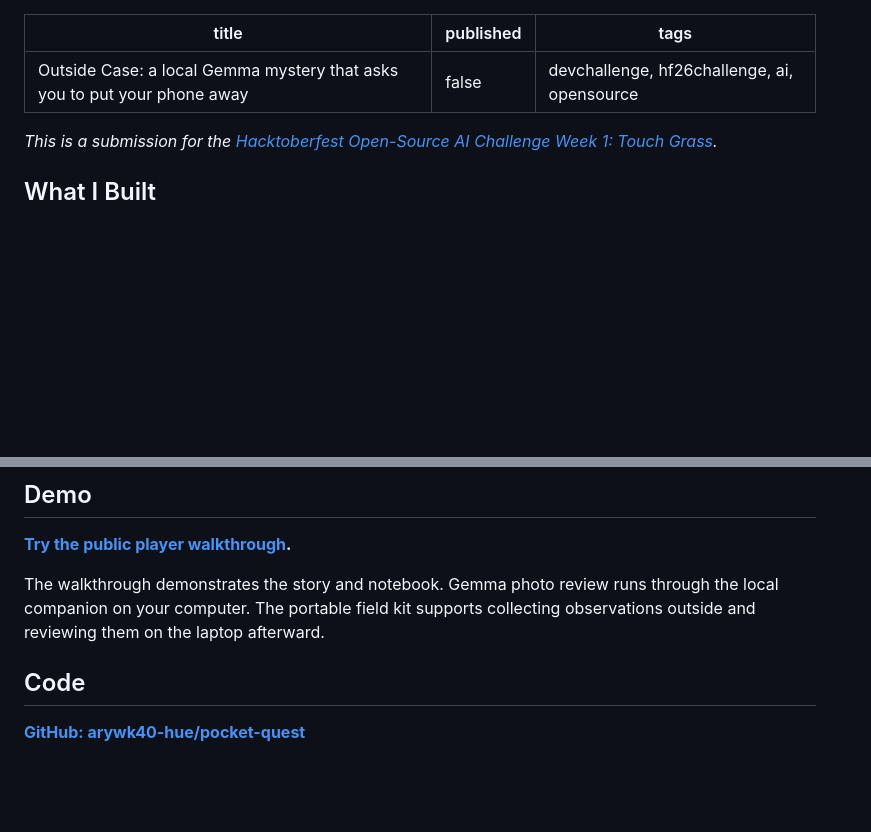
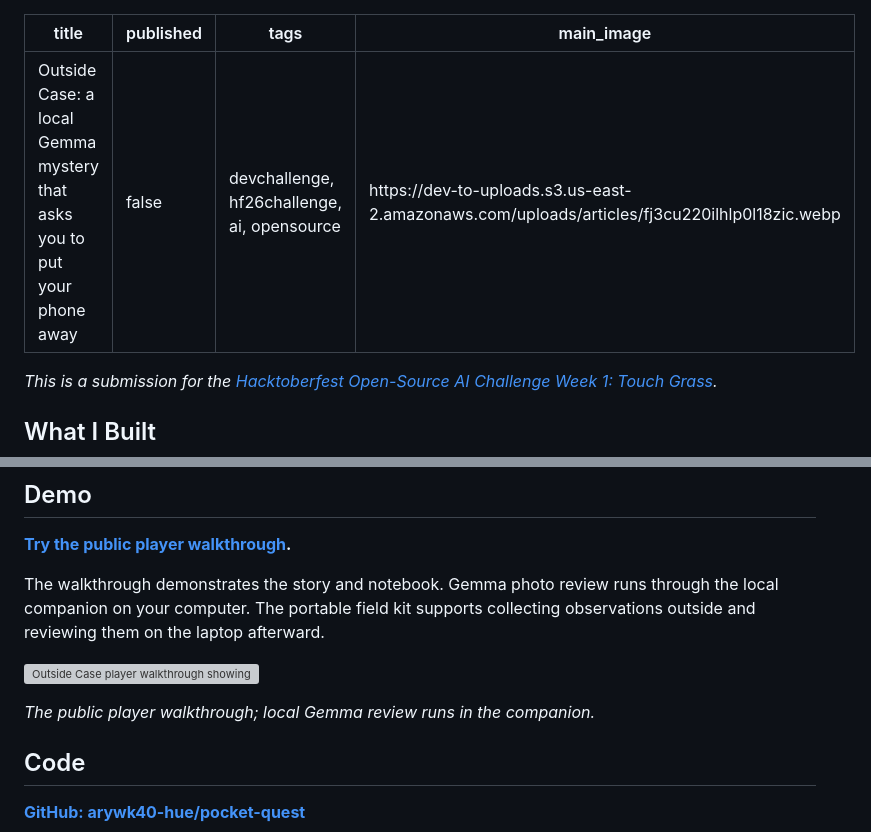
Before and after one commit to arywk40-hue/pocket-quest, a Markdown page: docs/SUBMISSION.md, 2 parts joined by grey strips. Rendered like a GitHub page; blank space fills up the shorter version; grey boxes are pictures that could not be loaded.

Commit message:
Add uploaded DEV cover and app screenshot to submission

```diff
--- a/docs/SUBMISSION.md
+++ b/docs/SUBMISSION.md
@@ -2,6 +2,7 @@
 title: "Outside Case: a local Gemma mystery that asks you to put your phone away"
 published: false
 tags: devchallenge, hf26challenge, ai, opensource
+main_image: https://dev-to-uploads.s3.us-east-2.amazonaws.com/uploads/articles/fj3cu220ilhlp0l18zic.webp
 ---
 
 *This is a submission for the [Hacktoberfest Open-Source AI Challenge Week 1: Touch Grass](https://dev.to/challenges/hacktoberfest-week1-2026-10-05).*
@@ -22,7 +23,9 @@ Unclear evidence keeps a clue open. Players can also confirm their own observati
 
 The walkthrough demonstrates the story and notebook. Gemma photo review runs through the local companion on your computer. The portable field kit supports collecting observations outside and reviewing them on the laptop afterward.
 
-<!-- Insert an actual app screenshot here using DEV's image uploader. -->
+![Outside Case player walkthrough showing The Missing Field Notes](https://dev-to-uploads.s3.us-east-2.amazonaws.com/uploads/articles/z3purm4be4w6nmtntrfp.png)
+
+*The public player walkthrough; local Gemma review runs in the companion.*
 
 ## Code
 
```
Also changed, not shown: other parts of docs/SUBMISSION.md (+0 -2 lines).
